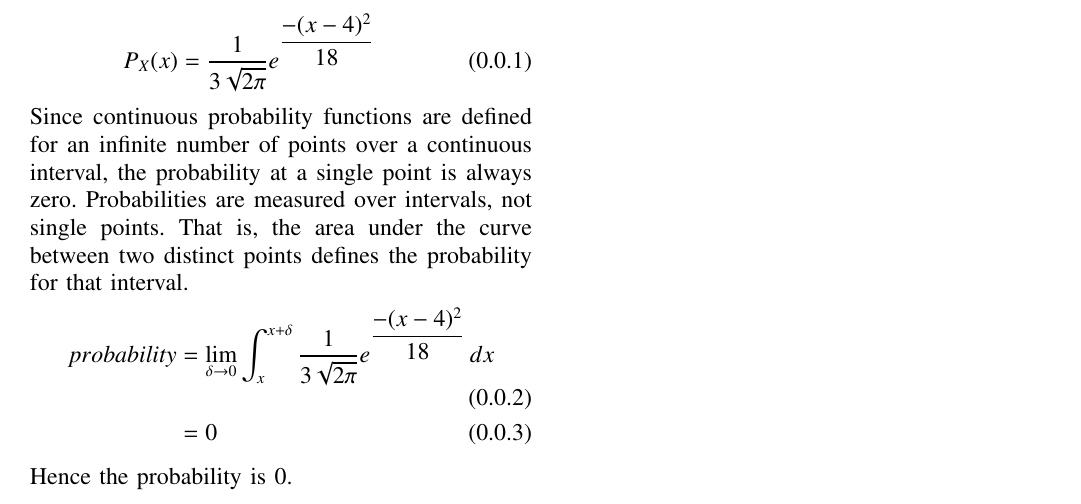
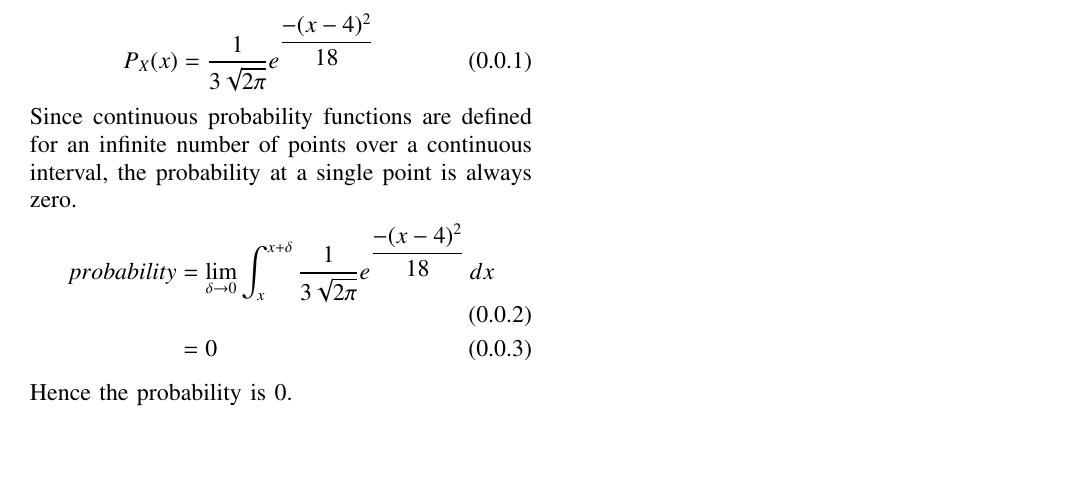
Before and after one commit to rajasekhar156/assignment-4, a LaTeX paper (main.tex): part of the page, cut so that both start at the same text, the shorter picture padded with empty space. Compiled offline with pdfLaTeX.

Commit message:
Update main.tex

```diff
--- a/main.tex
+++ b/main.tex
@@ -148,12 +148,10 @@ Given PDF function is
 \begin{align}
   P_{X}(x) &= \dfrac{1}{3\sqrt{2\pi}}e^{\dfrac{-(x-4)^{2}}{18}}
 \end{align}
-
-Since continuous probability functions are defined for an infinite number of points over a continuous interval, the probability at a single point is always zero. Probabilities are measured over intervals, not single points. That is, the area under the curve between two distinct points defines the probability for that interval.
+Since continuous probability functions are defined for an infinite number of points over a continuous interval, the probability at a single point is always zero.
 \begin{align}
     probability &=  \lim_{\delta\to 0} \int_{x}^{x+\delta} \dfrac{1}{3\sqrt{2\pi}}e^{\dfrac{-(x-4)^{2}}{18}} \,dx\\
     &=0
 \end{align}
 Hence the probability is 0.\\ \\
-
 \end{document}
```
